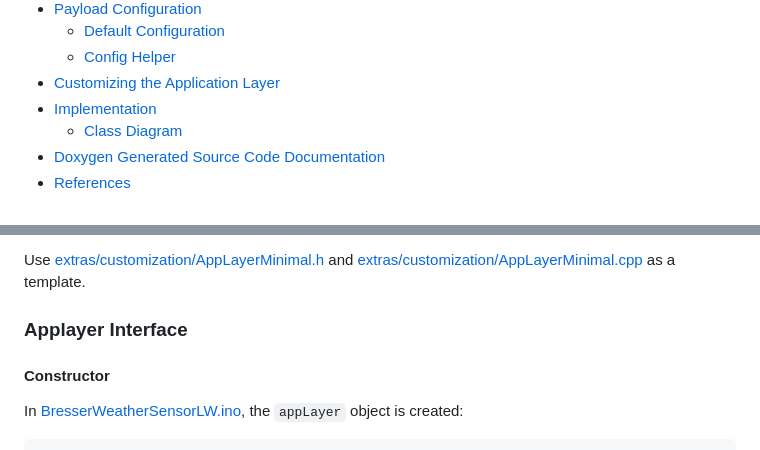
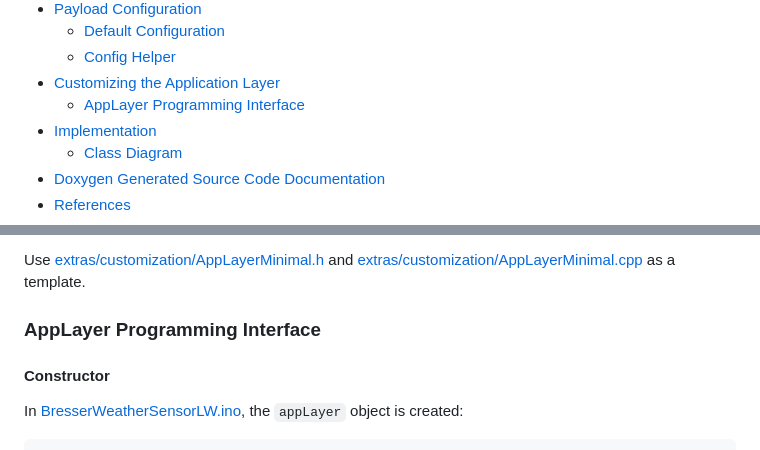
Before and after one commit to matthias-bs/BresserWeatherSensorLW, a Markdown page: README.md, 2 parts joined by grey strips. GitHub-like rendering.

```diff
--- a/README.md
+++ b/README.md
@@ -71,6 +71,7 @@ This is a remake of [BresserWeatherSensorTTN](https://github.com/matthias-bs/Bre
   * [Default Configuration](#default-configuration)
   * [Config Helper](#config-helper)
 * [Customizing the Application Layer](#customizing-the-application-layer)
+  * [AppLayer Programming Interface](#applayer-programming-interface)
 * [Implementation](#implementation)
   * [Class Diagram](#class-diagram)
 * [Doxygen Generated Source Code Documentation](#doxygen-generated-source-code-documentation)
@@ -573,7 +574,7 @@ By replacing the Application Layer with your own code, you can use this project
 
 Use [extras/customization/AppLayerMinimal.h](extras/customization/AppLayerMinimal.h) and [extras/customization/AppLayerMinimal.cpp](extras/customization/AppLayerMinimal.cpp) as a template.
 
-### Applayer Interface
+### AppLayer Programming Interface
 
 #### Constructor
 
```
